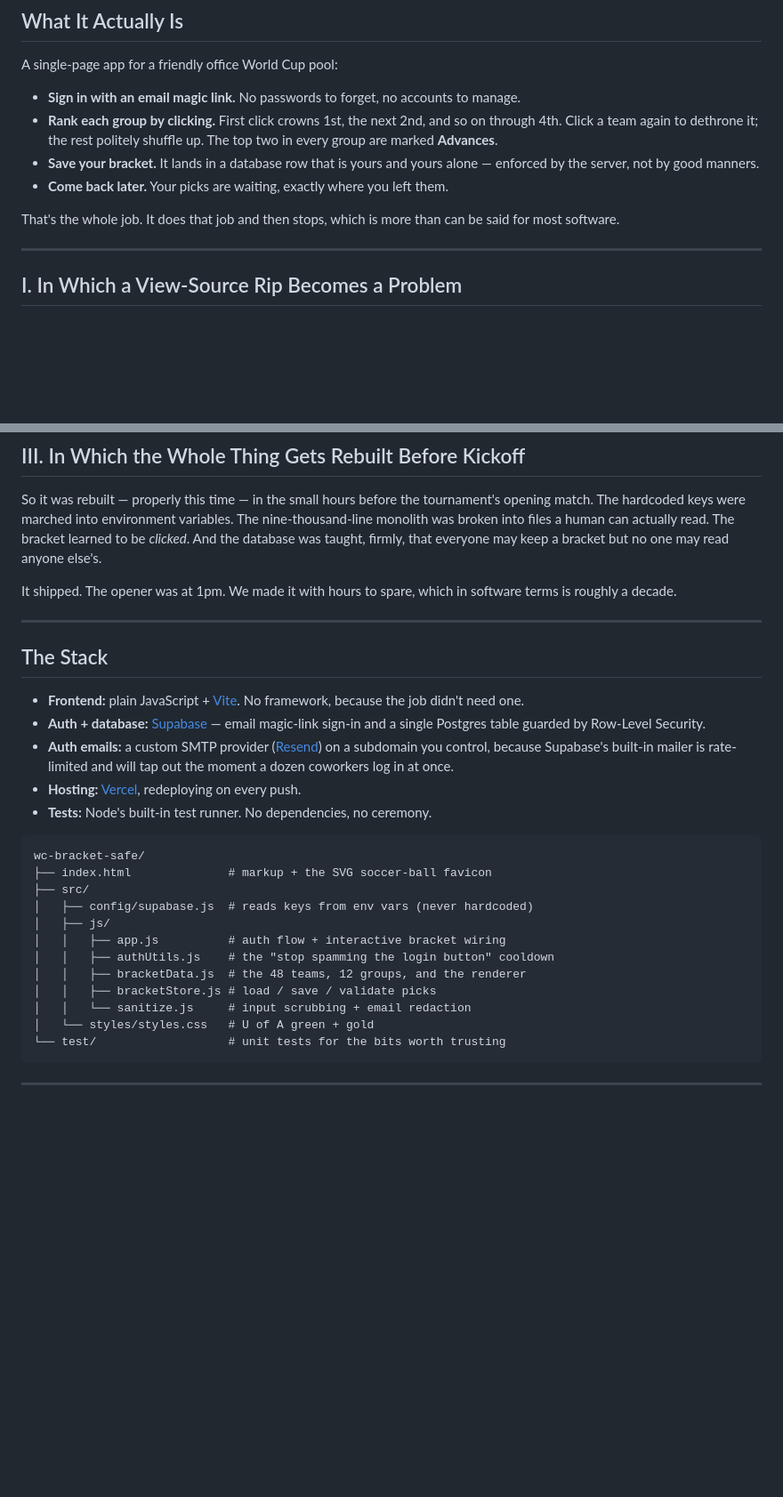
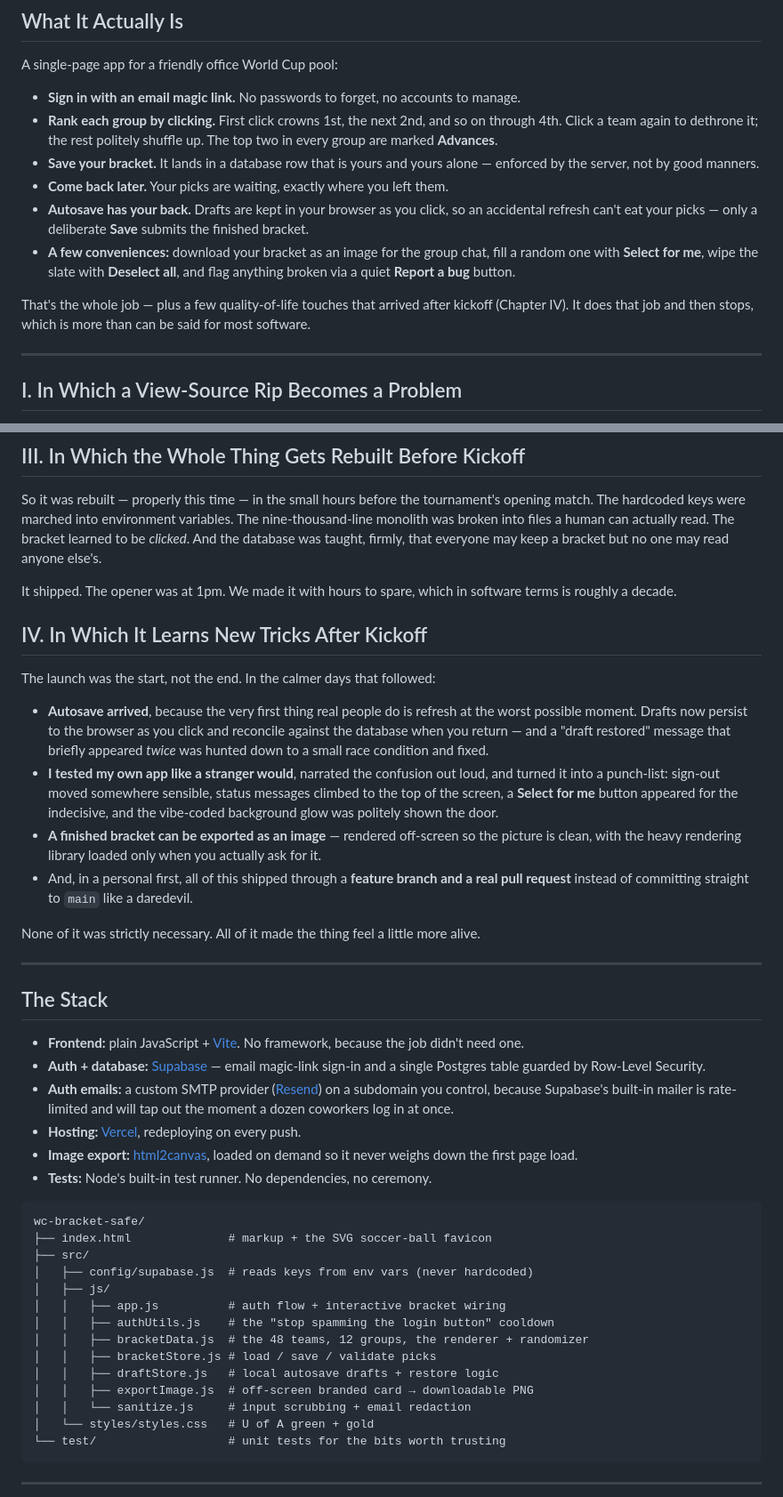
Before and after one commit to kobexamoh/wc-bracket-safe, a Markdown page: README.md, 2 parts joined by grey strips. Shown at 89% size. GitHub-like rendering; blank space fills up the shorter version.

Commit message:
Refresh README: post-launch features, Chapter IV, updated roadmap
- Feature list now mentions autosave, image export, Select for me / Deselect all, Report a bug
- New narrative "Chapter IV - In Which It Learns New Tricks After Kickoff"
- Stack += html2canvas (loaded on demand); file tree += draftStore.js + exportImage.js
- Roadmap: Phase 1.5 marked shipped; added Phase ~1.75 (coworker sign-in test / OTP fallback)

Co-Authored-By: Oz <oz-agent@warp.dev>

````diff
--- a/README.md
+++ b/README.md
@@ -14,8 +14,10 @@ A single-page app for a friendly office World Cup pool:
 - **Rank each group by clicking.** First click crowns 1st, the next 2nd, and so on through 4th. Click a team again to dethrone it; the rest politely shuffle up. The top two in every group are marked **Advances**.
 - **Save your bracket.** It lands in a database row that is yours and yours alone — enforced by the server, not by good manners.
 - **Come back later.** Your picks are waiting, exactly where you left them.
+- **Autosave has your back.** Drafts are kept in your browser as you click, so an accidental refresh can't eat your picks — only a deliberate **Save** submits the finished bracket.
+- **A few conveniences:** download your bracket as an image for the group chat, fill a random one with **Select for me**, wipe the slate with **Deselect all**, and flag anything broken via a quiet **Report a bug** button.
 
-That's the whole job. It does that job and then stops, which is more than can be said for most software.
+That's the whole job — plus a few quality-of-life touches that arrived after kickoff (Chapter IV). It does that job and then stops, which is more than can be said for most software.
 
 ---
 
@@ -35,6 +37,17 @@ So it was rebuilt — properly this time — in the small hours before the tourn
 
 It shipped. The opener was at 1pm. We made it with hours to spare, which in software terms is roughly a decade.
 
+## IV. In Which It Learns New Tricks After Kickoff
+
+The launch was the start, not the end. In the calmer days that followed:
+
+- **Autosave arrived**, because the very first thing real people do is refresh at the worst possible moment. Drafts now persist to the browser as you click and reconcile against the database when you return — and a "draft restored" message that briefly appeared *twice* was hunted down to a small race condition and fixed.
+- **I tested my own app like a stranger would**, narrated the confusion out loud, and turned it into a punch-list: sign-out moved somewhere sensible, status messages climbed to the top of the screen, a **Select for me** button appeared for the indecisive, and the vibe-coded background glow was politely shown the door.
+- **A finished bracket can be exported as an image** — rendered off-screen so the picture is clean, with the heavy rendering library loaded only when you actually ask for it.
+- And, in a personal first, all of this shipped through a **feature branch and a real pull request** instead of committing straight to `main` like a daredevil.
+
+None of it was strictly necessary. All of it made the thing feel a little more alive.
+
 ---
 
 ## The Stack
@@ -43,6 +56,7 @@ It shipped. The opener was at 1pm. We made it with hours to spare, which in soft
 - **Auth + database:** [Supabase](https://supabase.com/) — email magic-link sign-in and a single Postgres table guarded by Row-Level Security.
 - **Auth emails:** a custom SMTP provider ([Resend](https://resend.com/)) on a subdomain you control, because Supabase's built-in mailer is rate-limited and will tap out the moment a dozen coworkers log in at once.
 - **Hosting:** [Vercel](https://vercel.com/), redeploying on every push.
+- **Image export:** [html2canvas](https://html2canvas.hertzen.com/), loaded on demand so it never weighs down the first page load.
 - **Tests:** Node's built-in test runner. No dependencies, no ceremony.
 
 ```
@@ -53,8 +67,10 @@ wc-bracket-safe/
 │   ├── js/
 │   │   ├── app.js          # auth flow + interactive bracket wiring
 │   │   ├── authUtils.js    # the "stop spamming the login button" cooldown
-│   │   ├── bracketData.js  # the 48 teams, 12 groups, and the renderer
+│   │   ├── bracketData.js  # the 48 teams, 12 groups, the renderer + randomizer
 │   │   ├── bracketStore.js # load / save / validate picks
+│   │   ├── draftStore.js   # local autosave drafts + restore logic
+│   │   ├── exportImage.js  # off-screen branded card → downloadable PNG
 │   │   └── sanitize.js     # input scrubbing + email redaction
 │   └── styles/styles.css   # U of A green + gold
 └── test/                   # unit tests for the bits worth trusting
````
Also changed, not shown: other parts of README.md (+2 -1 lines).
